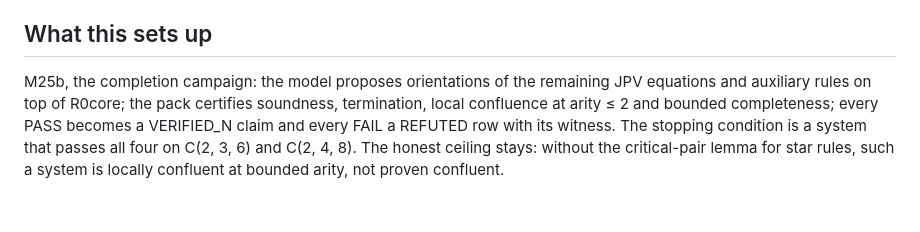
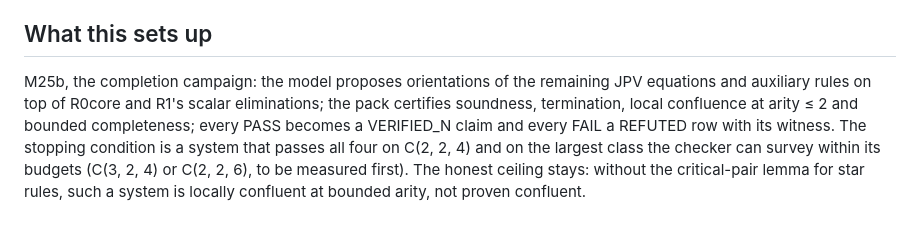
Before and after one commit to sghowell/empiricist, a Markdown page: docs/science/2026-09-09-p6-groundwork.md, the part around the change. Rendered like a GitHub page.

Commit message:
docs: P6 groundwork note — stopping condition on feasible classes

```diff
--- a/docs/science/2026-09-09-p6-groundwork.md
+++ b/docs/science/2026-09-09-p6-groundwork.md
@@ -53,8 +53,10 @@ its 2388 critical pairs all join within four steps.
 ## What this sets up
 
 M25b, the completion campaign: the model proposes orientations of the remaining JPV
-equations and auxiliary rules on top of R0core; the pack certifies soundness, termination, local
-confluence at arity ≤ 2 and bounded completeness; every PASS becomes a VERIFIED_N claim and
-every FAIL a REFUTED row with its witness. The stopping condition is a system that passes all
-four on C(2, 3, 6) and C(2, 4, 8). The honest ceiling stays: without the critical-pair lemma
-for star rules, such a system is locally confluent at bounded arity, not proven confluent.
+equations and auxiliary rules on top of R0core and R1's scalar eliminations; the pack certifies
+soundness, termination, local confluence at arity ≤ 2 and bounded completeness; every PASS
+becomes a VERIFIED_N claim and every FAIL a REFUTED row with its witness. The stopping condition
+is a system that passes all four on C(2, 2, 4) and on the largest class the checker can survey
+within its budgets (C(3, 2, 4) or C(2, 2, 6), to be measured first). The honest ceiling stays:
+without the critical-pair lemma for star rules, such a system is locally confluent at bounded
+arity, not proven confluent.
```
